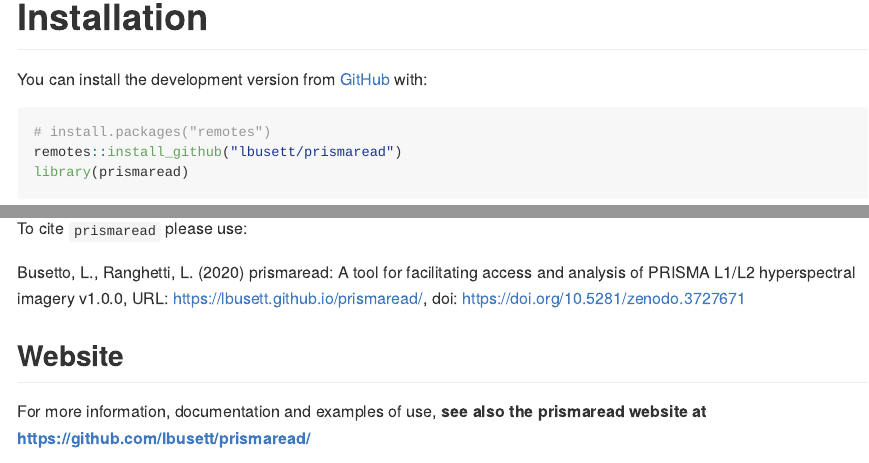
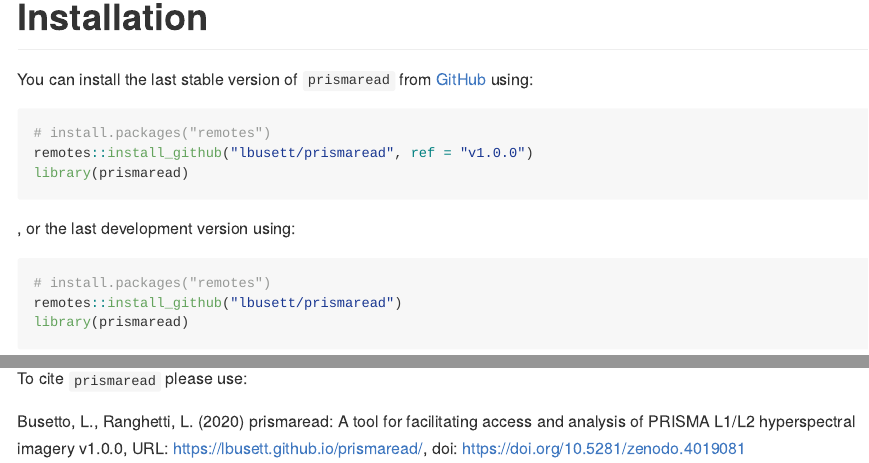
Before and after one commit to IREA-CNR-MI/prismaread, an R Markdown document (index.Rmd): the page in a window 1100 px wide, from 350 px down, and a second part further down, joined at a grey line. Rendered offline with R 4.5, knitr and Pandoc, with nearby package versions; badge pictures from the web are left out.

Commit message:
gitignore and documentation

````diff
--- a/index.Rmd
+++ b/index.Rmd
@@ -31,13 +31,22 @@
 
 # Installation
 
-You can install the development version from [GitHub](https://github.com/) with:
+You can install the last stable version of `prismaread` from [GitHub](https://github.com/) using:
 
 ``` {r install, eval=FALSE}
+# install.packages("remotes")
+remotes::install_github("lbusett/prismaread", ref = "v1.0.0")
+library(prismaread)
+```
+
+, or the last development version using:
+
+``` {r install2, eval=FALSE}
 # install.packages("remotes")
 remotes::install_github("lbusett/prismaread")
 library(prismaread)
 ```
+
 
 # Usage
 
@@ -67,8 +76,4 @@
 
 To cite `prismaread` please use:
 
-Busetto, L., Ranghetti, L. (2020) prismaread: A tool for facilitating access and analysis of PRISMA L1/L2 hyperspectral imagery v1.0.0, URL: https://lbusett.github.io/prismaread/, doi: https://doi.org/10.5281/zenodo.3727671
-
-## Website
-
-For more information, documentation and examples of use, __see also the prismaread website at [https://github.com/lbusett/prismaread/](https://github.com/lbusett/prismaread/)__
+Busetto, L., Ranghetti, L. (2020) prismaread: A tool for facilitating access and analysis of PRISMA L1/L2 hyperspectral imagery v1.0.0, URL: https://lbusett.github.io/prismaread/, doi: https://doi.org/10.5281/zenodo.4019081
````
Also changed, not shown: README.Rmd (+3 -3 lines), index.md (added), index.Rmd (2 more changed lines), 11 other files.
